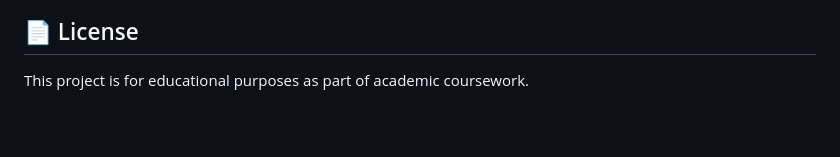
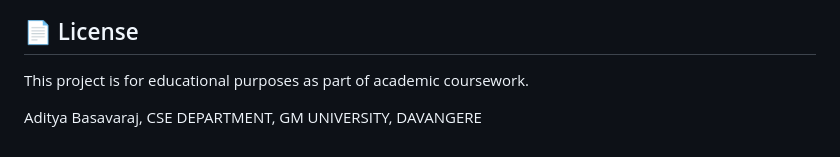
Before and after one commit to adithybommanahalli-ui/real-time-currency-converter-flask, a Markdown page: README.md, the part around the change. Drawn GitHub-style; blank space fills up the shorter version.

Commit message:
Add author information to README

```diff
--- a/README.md
+++ b/README.md
@@ -93,3 +93,5 @@ This project is part of a **Project-Based Learning (PBL)** initiative by a stude
 ## 📄 License
 
 This project is for educational purposes as part of academic coursework.
+
+Aditya Basavaraj, CSE DEPARTMENT, GM UNIVERSITY, DAVANGERE
```
